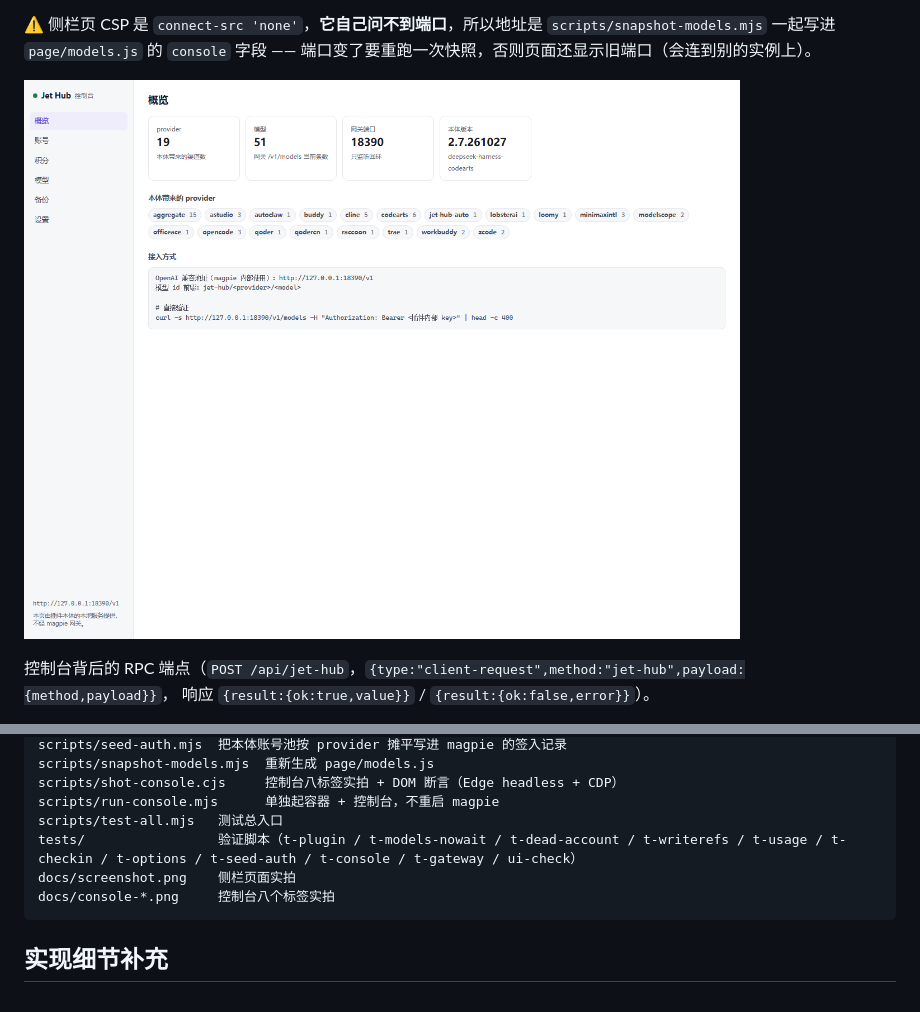
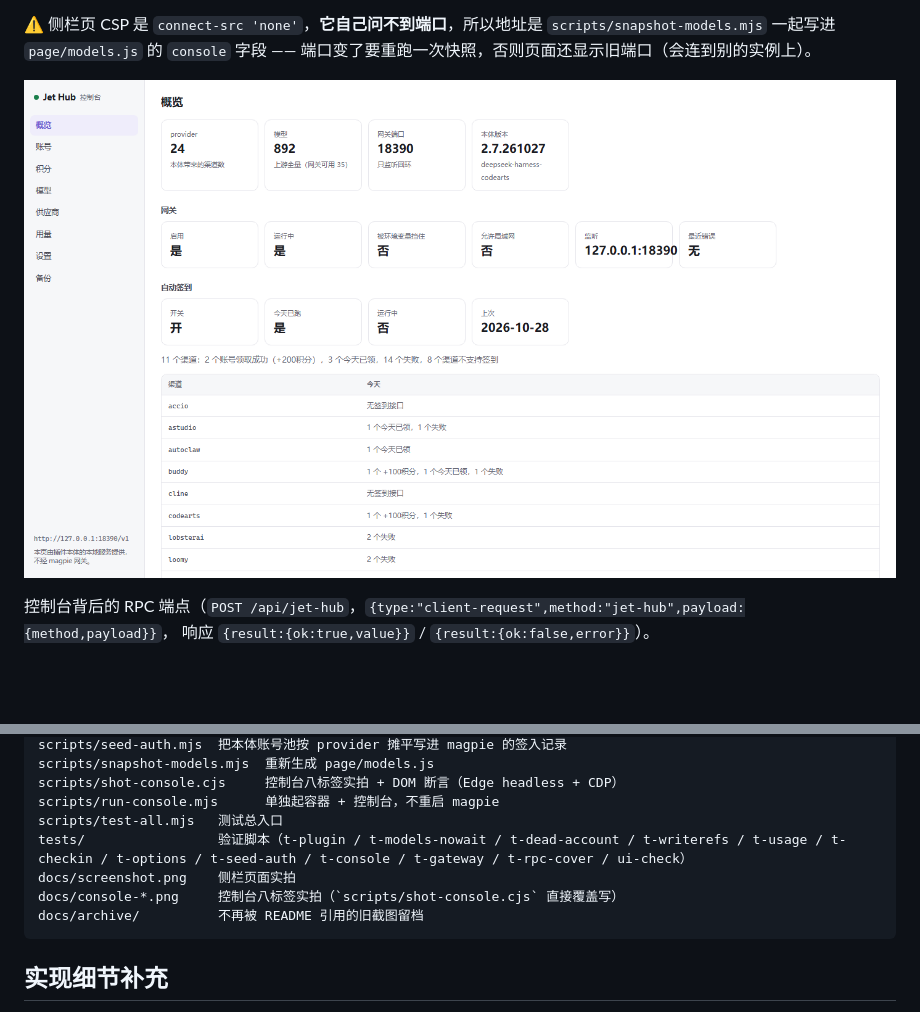
Before and after one commit to Betsy20/magpie-Jet-Hub, a Markdown page: README.md, 2 parts joined by grey strips. Rendered like a GitHub page; blank space fills up the shorter version.

Commit message:
docs: 控制台一段的配图换成 shot-console 产出的概览图，旧图归档
- README 原来引用的 docs/screenshot-console.png 是 01:53 那批手拍老图
  （1280x1000），没有任何脚本会重新生成它，内容已被 scripts/shot-console.cjs
  产出的 docs/console-<tab>.png（1414x807）取代。改为引用
  docs/console-overview.png，老图移 docs/archive/ 留档。
- 八张标签图此前只进了仓库、README 一处都没引用（概览那张也漏了）；
  现在概览有了引用，模型 / 积分 / 供应商三张本来就有。
- 目录块补上 docs/archive/ 一行，tests 清单补上 t-rpc-cover，
  并注明 docs/console-*.png 由 scripts/shot-console.cjs 直接覆盖写
  （图由控制台生成与提交，名字与引用由文档定）。

````diff
--- a/README.md
+++ b/README.md
@@ -239,7 +239,7 @@ http://127.0.0.1:18500/          # 默认端口，被占用自动 +1
 `scripts/snapshot-models.mjs` 一起写进 `page/models.js` 的 `console` 字段 ——
 端口变了要重跑一次快照，否则页面还显示旧端口（会连到别的实例上）。
 
-![控制台](docs/screenshot-console.png)
+![控制台 · 概览](docs/console-overview.png)
 
 控制台背后的 RPC 端点（`POST /api/jet-hub`，`{type:"client-request",method:"jet-hub",payload:{method,payload}}`，
 响应 `{result:{ok:true,value}}` / `{result:{ok:false,error}}`）。
@@ -401,9 +401,10 @@ scripts/snapshot-models.mjs  重新生成 page/models.js
 scripts/shot-console.cjs     控制台八标签实拍 + DOM 断言（Edge headless + CDP）
 scripts/run-console.mjs      单独起容器 + 控制台，不重启 magpie
 scripts/test-all.mjs   测试总入口
-tests/                 验证脚本（t-plugin / t-models-nowait / t-dead-account / t-writerefs / t-usage / t-checkin / t-options / t-seed-auth / t-console / t-gateway / ui-check）
+tests/                 验证脚本（t-plugin / t-models-nowait / t-dead-account / t-writerefs / t-usage / t-checkin / t-options / t-seed-auth / t-console / t-gateway / t-rpc-cover / ui-check）
 docs/screenshot.png    侧栏页面实拍
-docs/console-*.png     控制台八个标签实拍
+docs/console-*.png     控制台八标签实拍（`scripts/shot-console.cjs` 直接覆盖写）
+docs/archive/          不再被 README 引用的旧截图留档
 ```
 
 ## 实现细节补充
````
Also changed, not shown: docs/archive/screenshot-console.png (renamed from docs/screenshot-console.png).
